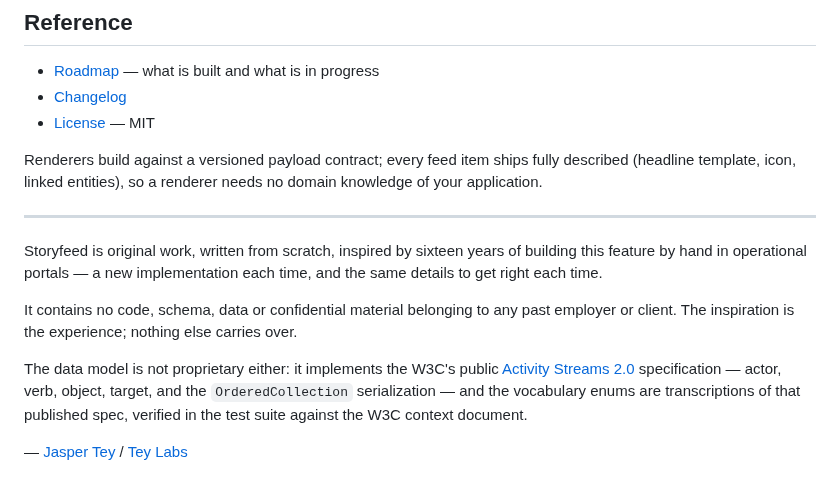
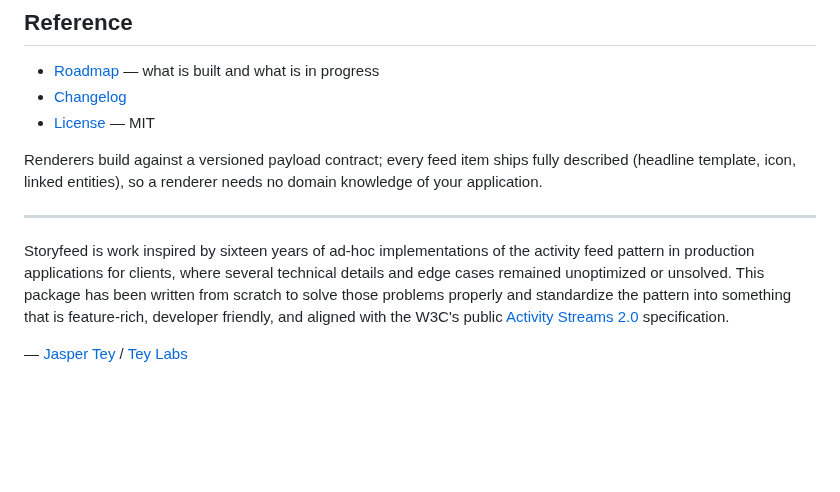
Before and after one commit to storyfeed/storyfeed, a Markdown page: README.md, the part around the change. Drawn GitHub-style; blank space fills up the shorter version.

Commit message:
README: the provenance statement, in Jasper's words
Replaces the three-paragraph version with one Jasper wrote: sixteen years of
ad-hoc implementations of the pattern for clients, details and edge cases left
unsolved, and this package written from scratch to solve them properly.

One edit to his draft, on the only phrase that worked against it: 'standardize
those past implementations' put the package grammatically ON that prior work,
which reads as derivation one clause after 'written from scratch'. It now
standardizes THE PATTERN, so the prior work is the motivation rather than the
input.

Claude-Session: https://claude.ai/code/session_01JyeQtHWLzTfawqxXbuWmnp

```diff
--- a/README.md
+++ b/README.md
@@ -124,17 +124,12 @@ domain knowledge of your application.
 
 ---
 
-Storyfeed is original work, written from scratch, inspired by sixteen years of
-building this feature by hand in operational portals — a new implementation each
-time, and the same details to get right each time.
-
-It contains no code, schema, data or confidential material belonging to any past
-employer or client. The inspiration is the experience; nothing else carries over.
-
-The data model is not proprietary either: it implements the W3C's public
-[Activity Streams 2.0](https://www.w3.org/TR/activitystreams-core/) specification —
-actor, verb, object, target, and the `OrderedCollection` serialization — and the
-vocabulary enums are transcriptions of that published spec, verified in the test
-suite against the W3C context document.
+Storyfeed is work inspired by sixteen years of ad-hoc implementations of the
+activity feed pattern in production applications for clients, where several
+technical details and edge cases remained unoptimized or unsolved. This package has
+been written from scratch to solve those problems properly and standardize the
+pattern into something that is feature-rich, developer friendly, and aligned with
+the W3C's public
+[Activity Streams 2.0](https://www.w3.org/TR/activitystreams-core/) specification.
 
 — [Jasper Tey](https://github.com/jaspertey) / [Tey Labs](https://teylabs.com)
```
